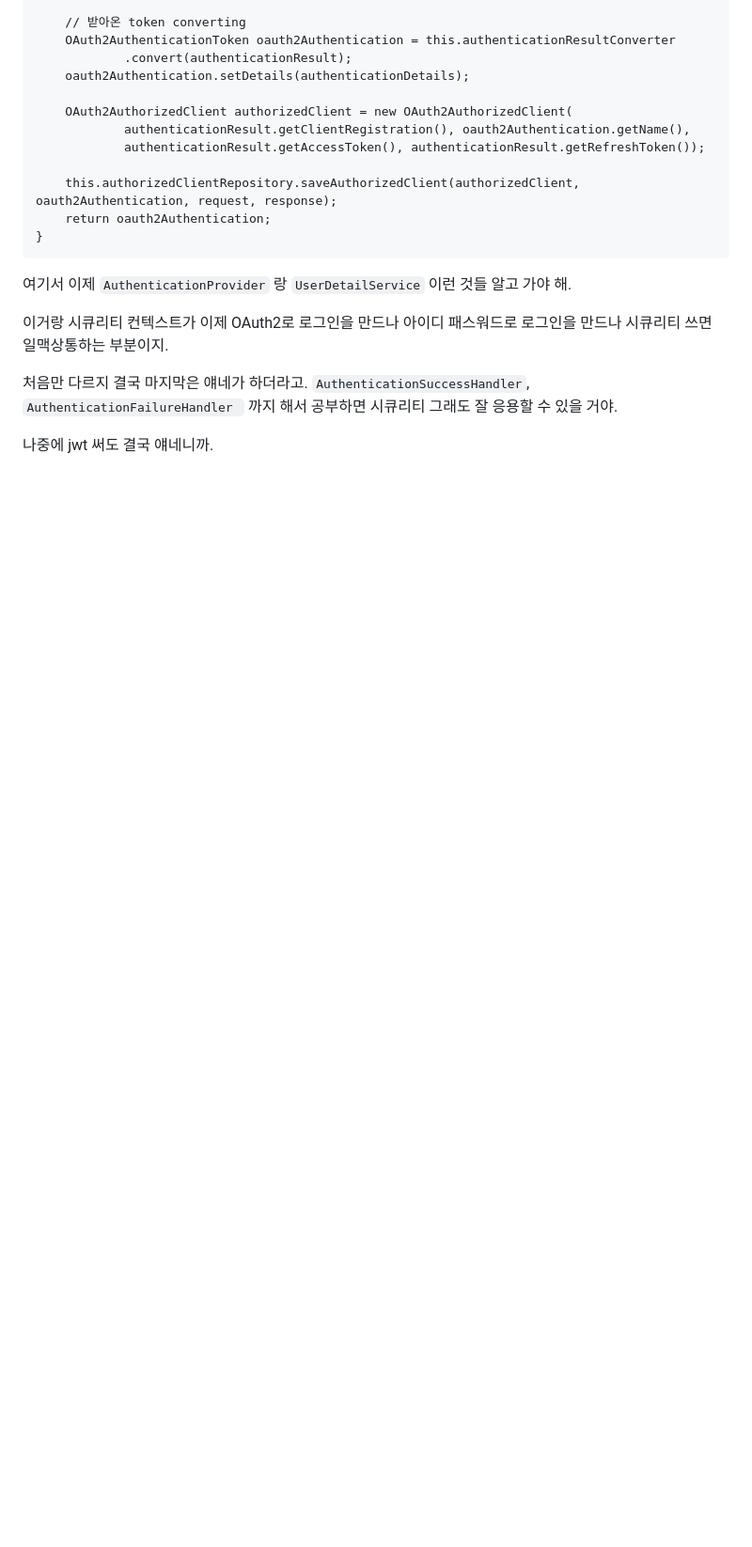
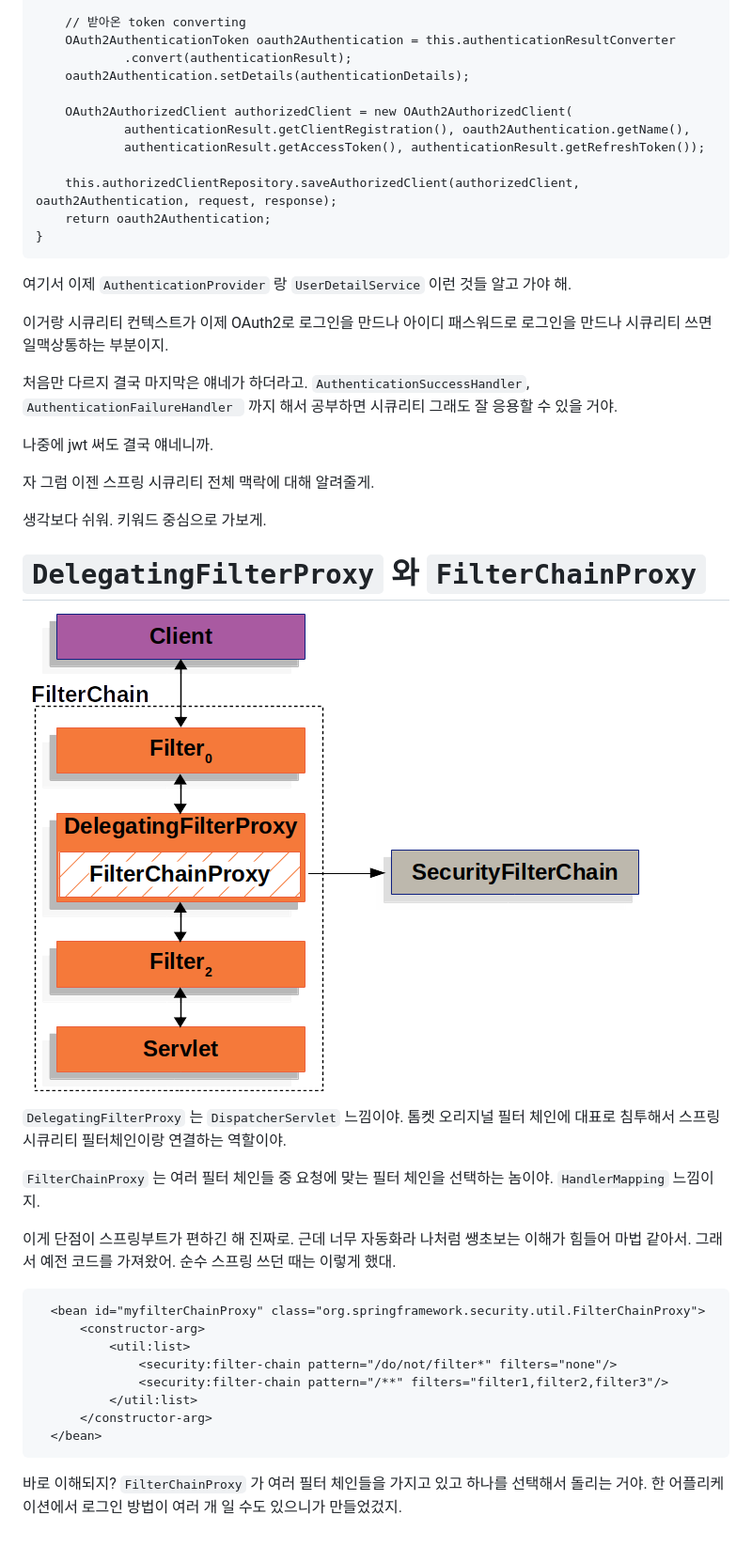
Before and after one commit to pjhneverdie/rokmc, a Markdown page: drill2/시큐리티OAuth2.md, the part around the change. Shown: that part at 94% size. GitHub-like rendering; pictures changed too: drill2/filterchainproxy.png (added); blank space fills up the shorter version.

Commit message:
시큐리티 전체 맥락 공부 시작

````diff
--- a/drill2/시큐리티OAuth2.md
+++ b/drill2/시큐리티OAuth2.md
@@ -112,3 +112,30 @@ public Authentication attemptAuthentication(HttpServletRequest request, HttpServ
 처음만 다르지 결국 마지막은 얘네가 하더라고. ```AuthenticationSuccessHandler```, ```AuthenticationFailureHandler ``` 까지 해서 공부하면 시큐리티 그래도 잘 응용할 수 있을 거야.
 
 나중에 jwt 써도 결국 얘네니까.
+
+자 그럼 이젠 스프링 시큐리티 전체 맥락에 대해 알려줄게.
+
+생각보다 쉬워. 키워드 중심으로 가보게.
+
+# ```DelegatingFilterProxy``` 와 ```FilterChainProxy```
+
+![poster](./filterchainproxy.png)
+
+```DelegatingFilterProxy``` 는 ```DispatcherServlet``` 느낌이야. 톰켓 오리지널 필터 체인에 대표로 침투해서 스프링 시큐리티 필터체인이랑 연결하는 역할이야.
+
+```FilterChainProxy``` 는 여러 필터 체인들 중 요청에 맞는 필터 체인을 선택하는 놈이야. ```HandlerMapping``` 느낌이지.
+
+이게 단점이 스프링부트가 편하긴 해 진짜로. 근데 너무 자동화라 나처럼 쌩초보는 이해가 힘들어 마법 같아서. 그래서 예전 코드를 가져왔어. 순수 스프링 쓰던 때는 이렇게 했대.
+
+```xml
+  <bean id="myfilterChainProxy" class="org.springframework.security.util.FilterChainProxy">
+      <constructor-arg>
+          <util:list>
+              <security:filter-chain pattern="/do/not/filter*" filters="none"/>
+              <security:filter-chain pattern="/**" filters="filter1,filter2,filter3"/>
+          </util:list>
+      </constructor-arg>
+  </bean>
+```
+
+바로 이해되지? ```FilterChainProxy``` 가 여러 필터 체인들을 가지고 있고 하나를 선택해서 돌리는 거야. 한 어플리케이션에서 로그인 방법이 여러 개 일 수도 있으니가 만들었겄지.
````
